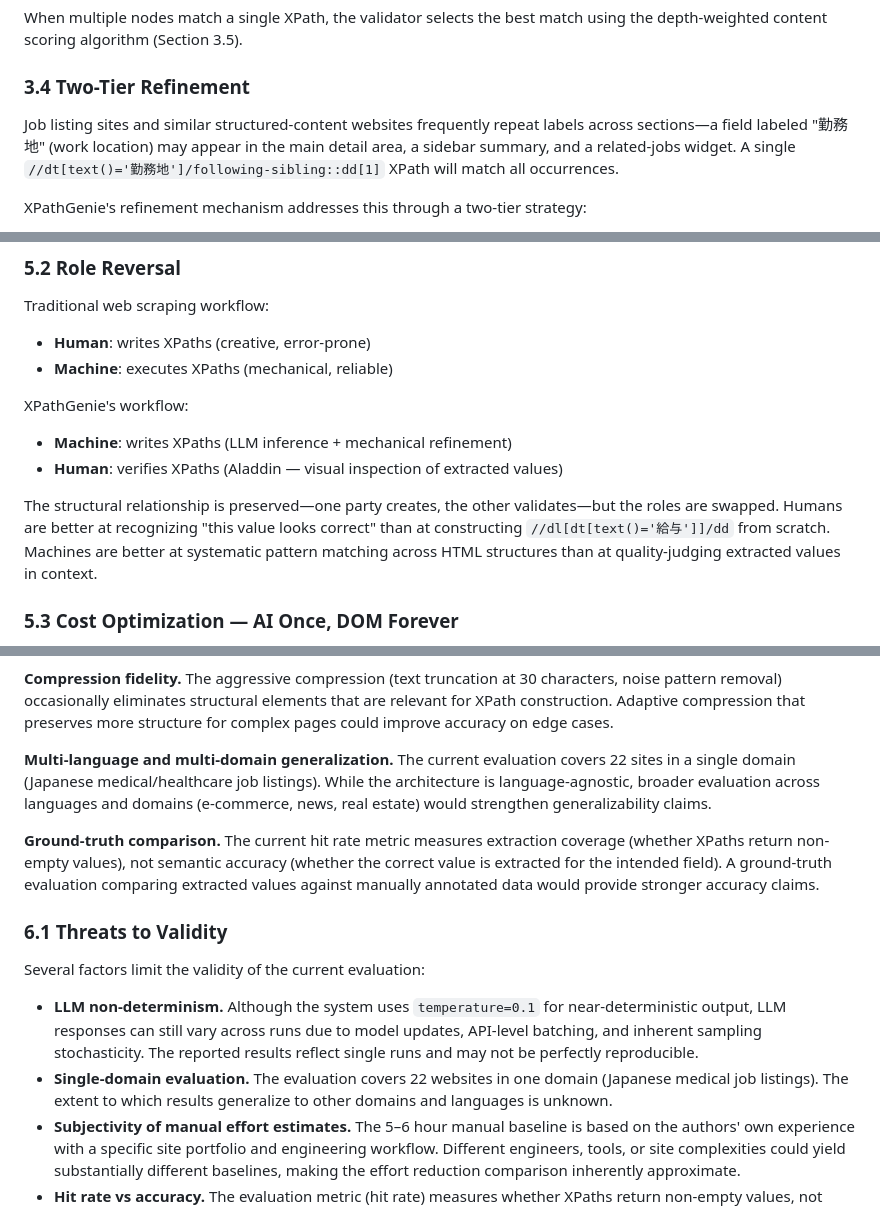
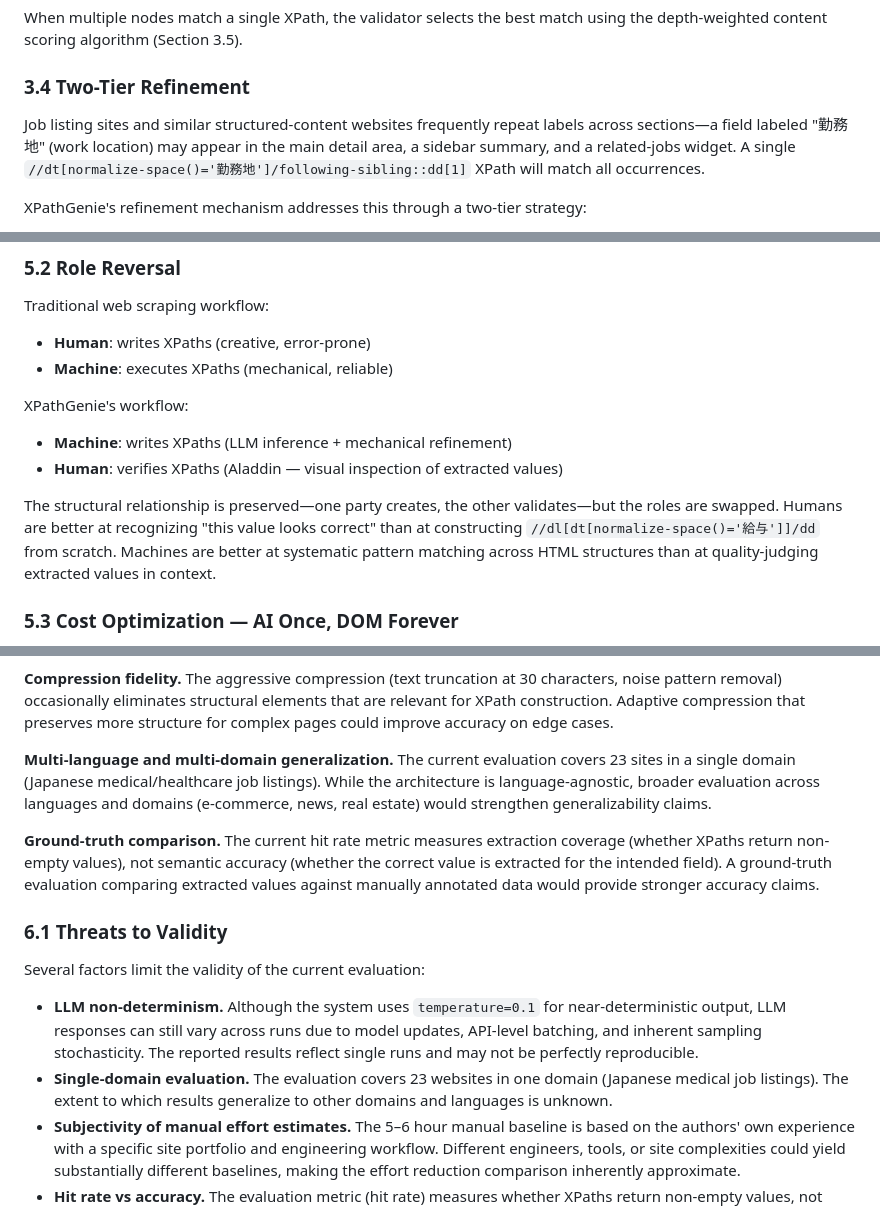
Before and after one commit to goodsun/XPathGenie, a Markdown page: docs/whitepaper.md, 3 parts joined by grey strips. Drawn GitHub-style.

Commit message:
whitepaper: fix text()= remnants, 22→23 sites in limitations

```diff
--- a/docs/whitepaper.md
+++ b/docs/whitepaper.md
@@ -125,7 +125,7 @@ When multiple nodes match a single XPath, the validator selects the best match u
 
 ### 3.4 Two-Tier Refinement
 
-Job listing sites and similar structured-content websites frequently repeat labels across sections—a field labeled "勤務地" (work location) may appear in the main detail area, a sidebar summary, and a related-jobs widget. A single `//dt[text()='勤務地']/following-sibling::dd[1]` XPath will match all occurrences.
+Job listing sites and similar structured-content websites frequently repeat labels across sections—a field labeled "勤務地" (work location) may appear in the main detail area, a sidebar summary, and a related-jobs widget. A single `//dt[normalize-space()='勤務地']/following-sibling::dd[1]` XPath will match all occurrences.
 
 XPathGenie's refinement mechanism addresses this through a two-tier strategy:
 
@@ -336,7 +336,7 @@ XPathGenie's workflow:
 - **Machine**: writes XPaths (LLM inference + mechanical refinement)
 - **Human**: verifies XPaths (Aladdin — visual inspection of extracted values)
 
-The structural relationship is preserved—one party creates, the other validates—but the roles are swapped. Humans are better at recognizing "this value looks correct" than at constructing `//dl[dt[text()='給与']]/dd` from scratch. Machines are better at systematic pattern matching across HTML structures than at quality-judging extracted values in context.
+The structural relationship is preserved—one party creates, the other validates—but the roles are swapped. Humans are better at recognizing "this value looks correct" than at constructing `//dl[dt[normalize-space()='給与']]/dd` from scratch. Machines are better at systematic pattern matching across HTML structures than at quality-judging extracted values in context.
 
 ### 5.3 Cost Optimization — AI Once, DOM Forever
 
@@ -360,7 +360,7 @@ The two-tier refinement further optimizes cost: Tier 1 mechanical narrowing reso
 
 **Compression fidelity.** The aggressive compression (text truncation at 30 characters, noise pattern removal) occasionally eliminates structural elements that are relevant for XPath construction. Adaptive compression that preserves more structure for complex pages could improve accuracy on edge cases.
 
-**Multi-language and multi-domain generalization.** The current evaluation covers 22 sites in a single domain (Japanese medical/healthcare job listings). While the architecture is language-agnostic, broader evaluation across languages and domains (e-commerce, news, real estate) would strengthen generalizability claims.
+**Multi-language and multi-domain generalization.** The current evaluation covers 23 sites in a single domain (Japanese medical/healthcare job listings). While the architecture is language-agnostic, broader evaluation across languages and domains (e-commerce, news, real estate) would strengthen generalizability claims.
 
 **Ground-truth comparison.** The current hit rate metric measures extraction coverage (whether XPaths return non-empty values), not semantic accuracy (whether the correct value is extracted for the intended field). A ground-truth evaluation comparing extracted values against manually annotated data would provide stronger accuracy claims.
 
@@ -369,7 +369,7 @@ The two-tier refinement further optimizes cost: Tier 1 mechanical narrowing reso
 Several factors limit the validity of the current evaluation:
 
 - **LLM non-determinism.** Although the system uses `temperature=0.1` for near-deterministic output, LLM responses can still vary across runs due to model updates, API-level batching, and inherent sampling stochasticity. The reported results reflect single runs and may not be perfectly reproducible.
-- **Single-domain evaluation.** The evaluation covers 22 websites in one domain (Japanese medical job listings). The extent to which results generalize to other domains and languages is unknown.
+- **Single-domain evaluation.** The evaluation covers 23 websites in one domain (Japanese medical job listings). The extent to which results generalize to other domains and languages is unknown.
 - **Subjectivity of manual effort estimates.** The 5–6 hour manual baseline is based on the authors' own experience with a specific site portfolio and engineering workflow. Different engineers, tools, or site complexities could yield substantially different baselines, making the effort reduction comparison inherently approximate.
 - **Hit rate vs accuracy.** The evaluation metric (hit rate) measures whether XPaths return non-empty values, not whether the returned values are semantically correct. A field might achieve 100% hit rate while extracting incorrect data. Human verification via Aladdin is still recommended for production use.
 
```
